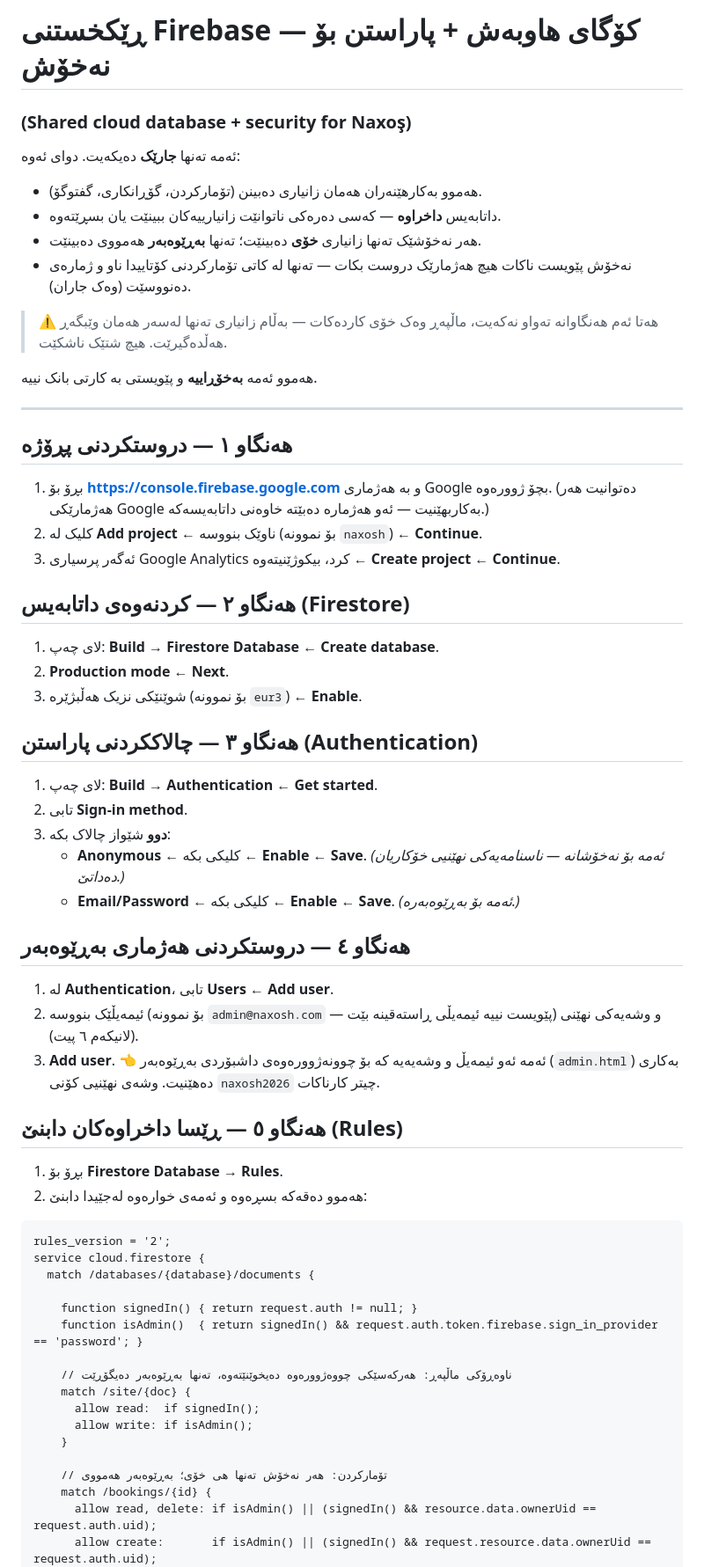
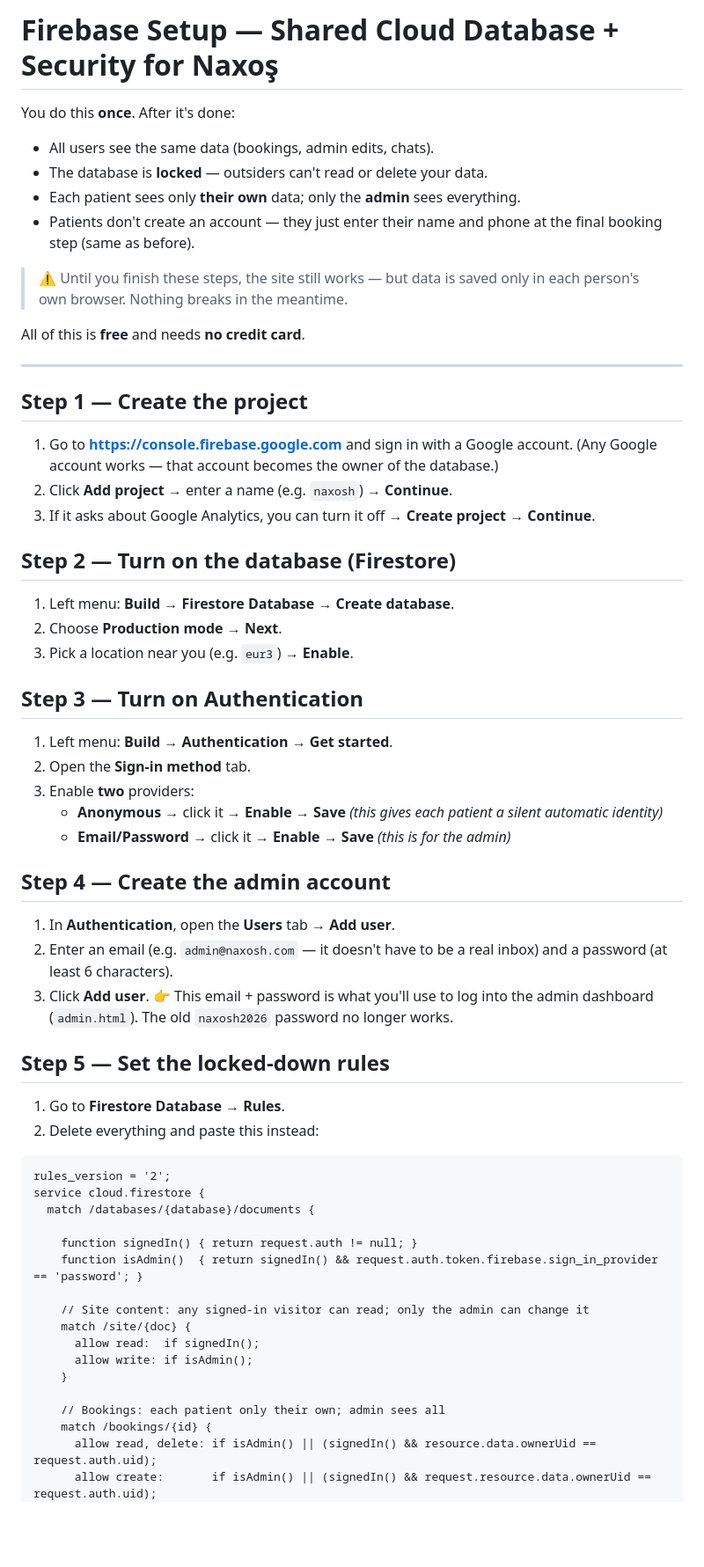
Before and after one commit to luuuuuly58-pixel/naxosh, a Markdown page: FIREBASE-SETUP.md, the part around one of its changes. Shown at 88% size. Rendered like a GitHub page; blank space fills up the shorter version.

````diff
--- a/FIREBASE-SETUP.md
+++ b/FIREBASE-SETUP.md
@@ -1,51 +1,50 @@
-# ڕێکخستنی Firebase — کۆگای هاوبەش + پاراستن بۆ نەخۆش
-### (Shared cloud database + security for Naxoş)
+# Firebase Setup — Shared Cloud Database + Security for Naxoş
 
-ئەمە تەنها **جارێک** دەیکەیت. دوای ئەوە:
-- هەموو بەکارهێنەران هەمان زانیاری دەبینن (تۆمارکردن، گۆڕانکاری، گفتوگۆ).
-- داتابەیس **داخراوە** — کەسی دەرەکی ناتوانێت زانیارییەکان ببینێت یان بسڕێتەوە.
-- هەر نەخۆشێک تەنها زانیاری **خۆی** دەبینێت؛ تەنها **بەڕێوەبەر** هەمووی دەبینێت.
-- نەخۆش پێویست ناکات هیچ هەژمارێک دروست بکات — تەنها لە کاتی تۆمارکردنی کۆتاییدا
-  ناو و ژمارەی دەنووسێت (وەک جاران).
+You do this **once**. After it's done:
+- All users see the same data (bookings, admin edits, chats).
+- The database is **locked** — outsiders can't read or delete your data.
+- Each patient sees only **their own** data; only the **admin** sees everything.
+- Patients don't create an account — they just enter their name and phone at the
+  final booking step (same as before).
 
-> ⚠️ هەتا ئەم هەنگاوانە تەواو نەکەیت، ماڵپەڕ وەک خۆی کاردەکات — بەڵام زانیاری
-> تەنها لەسەر هەمان وێبگەڕ هەڵدەگیرێت. هیچ شتێک ناشکێت.
+> ⚠️ Until you finish these steps, the site still works — but data is saved only in
+> each person's own browser. Nothing breaks in the meantime.
 
-ھەموو ئەمە **بەخۆڕاییە** و پێویستی بە کارتی بانک نییە.
+All of this is **free** and needs **no credit card**.
 
 ---
 
-## هەنگاو ١ — دروستکردنی پڕۆژە
-1. بڕۆ بۆ **https://console.firebase.google.com** و بە هەژماری Google بچۆ ژوورەوە.
-   (دەتوانیت هەر هەژمارێکی Google بەکاربهێنیت — ئەو هەژمارە دەبێتە خاوەنی داتابەیسەکە.)
-2. کلیک لە **Add project** ← ناوێک بنووسە (بۆ نموونە `naxosh`) ← **Continue**.
-3. ئەگەر پرسیاری Google Analytics کرد، بیکوژێنیتەوە ← **Create project** ← **Continue**.
+## Step 1 — Create the project
+1. Go to **https://console.firebase.google.com** and sign in with a Google account.
+   (Any Google account works — that account becomes the owner of the database.)
+2. Click **Add project** → enter a name (e.g. `naxosh`) → **Continue**.
+3. If it asks about Google Analytics, you can turn it off → **Create project** → **Continue**.
 
-## هەنگاو ٢ — کردنەوەی داتابەیس (Firestore)
-1. لای چەپ: **Build → Firestore Database** ← **Create database**.
-2. **Production mode** ← **Next**.
-3. شوێنێکی نزیک هەڵبژێرە (بۆ نموونە `eur3`) ← **Enable**.
+## Step 2 — Turn on the database (Firestore)
+1. Left menu: **Build → Firestore Database** → **Create database**.
+2. Choose **Production mode** → **Next**.
+3. Pick a location near you (e.g. `eur3`) → **Enable**.
 
-## هەنگاو ٣ — چالاککردنی پاراستن (Authentication)
-1. لای چەپ: **Build → Authentication** ← **Get started**.
-2. تابی **Sign-in method**.
-3. **دوو** شێواز چالاک بکە:
-   - **Anonymous** ← کلیکی بکە ← **Enable** ← **Save**.
-     *(ئەمە بۆ نەخۆشانە — ناسنامەیەکی نهێنیی خۆکاریان دەداتێ.)*
-   - **Email/Password** ← کلیکی بکە ← **Enable** ← **Save**.
-     *(ئەمە بۆ بەڕێوەبەرە.)*
+## Step 3 — Turn on Authentication
+1. Left menu: **Build → Authentication** → **Get started**.
+2. Open the **Sign-in method** tab.
+3. Enable **two** providers:
+   - **Anonymous** → click it → **Enable** → **Save**
+     *(this gives each patient a silent automatic identity)*
+   - **Email/Password** → click it → **Enable** → **Save**
+     *(this is for the admin)*
 
-## هەنگاو ٤ — دروستکردنی هەژماری بەڕێوەبەر
-1. لە **Authentication**، تابی **Users** ← **Add user**.
-2. ئیمەیڵێک بنووسە (بۆ نموونە `admin@naxosh.com` — پێویست نییە ئیمەیڵی ڕاستەقینە بێت)
-   و وشەیەکی نهێنی (لانیکەم ٦ پیت).
-3. **Add user**.
-   👈 ئەمە ئەو ئیمەیڵ و وشەیەیە کە بۆ چوونەژوورەوەی داشبۆردی بەڕێوەبەر (`admin.html`)
-   بەکاری دەهێنیت. وشەی نهێنیی کۆنی `naxosh2026` چیتر کارناکات.
+## Step 4 — Create the admin account
+1. In **Authentication**, open the **Users** tab → **Add user**.
+2. Enter an email (e.g. `admin@naxosh.com` — it doesn't have to be a real inbox)
+   and a password (at least 6 characters).
+3. Click **Add user**.
+   👉 This email + password is what you'll use to log into the admin dashboard
+   (`admin.html`). The old `naxosh2026` password no longer works.
 
-## هەنگاو ٥ — ڕێسا داخراوەکان دابنێ (Rules)
-1. بڕۆ بۆ **Firestore Database → Rules**.
-2. هەموو دەقەکە بسڕەوە و ئەمەی خوارەوە لەجێیدا دابنێ:
+## Step 5 — Set the locked-down rules
+1. Go to **Firestore Database → Rules**.
+2. Delete everything and paste this instead:
 
 ```
 rules_version = '2';
@@ -55,13 +54,13 @@ service cloud.firestore {
     function signedIn() { return request.auth != null; }
     function isAdmin()  { return signedIn() && request.auth.token.firebase.sign_in_provider == 'password'; }
 
-    // ناوەڕۆکی ماڵپەڕ: هەرکەسێکی چووەژوورەوە دەیخوێنێتەوە، تەنها بەڕێوەبەر دەیگۆڕێت
+    // Site content: any signed-in visitor can read; only the admin can change it
     match /site/{doc} {
       allow read:  if signedIn();
       allow write: if isAdmin();
     }
 
-    // تۆمارکردن: هەر نەخۆش تەنها هی خۆی؛ بەڕێوەبەر هەمووی
+    // Bookings: each patient only their own; admin sees all
     match /bookings/{id} {
       allow read, delete: if isAdmin() || (signedIn() && resource.data.ownerUid == request.auth.uid);
       allow create:       if isAdmin() || (signedIn() && request.resource.data.ownerUid == request.auth.uid);
````
Also changed, not shown: other parts of FIREBASE-SETUP.md (+32 -32 lines).
